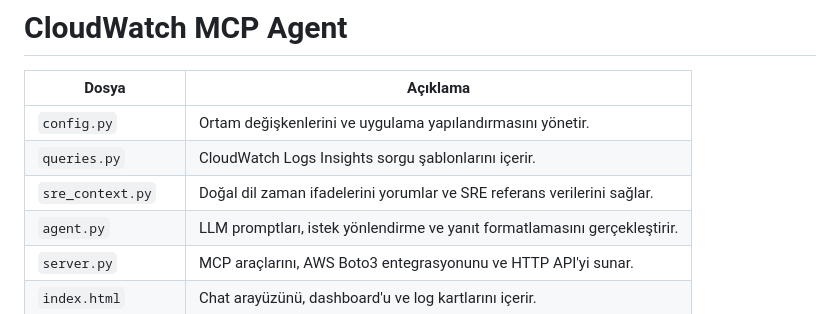
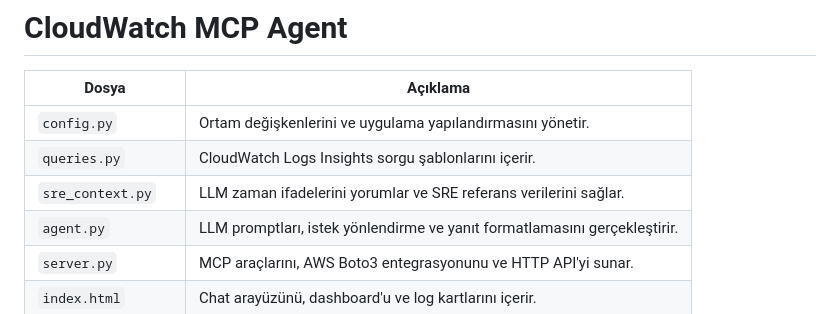
Before and after one commit to kevinozsimsek1/cloudwatch-mcp-agent, a Markdown page: README.md, the part around the change. Drawn GitHub-style.

```diff
--- a/README.md
+++ b/README.md
@@ -4,7 +4,7 @@
 | ------------------ | ---------------------------------------------------------------------------- |
 | `config.py`        | Ortam değişkenlerini ve uygulama yapılandırmasını yönetir.                   |
 | `queries.py`       | CloudWatch Logs Insights sorgu şablonlarını içerir.                          |
-| `sre_context.py`   | Doğal dil zaman ifadelerini yorumlar ve SRE referans verilerini sağlar.      |
+| `sre_context.py`   | LLM zaman ifadelerini yorumlar ve SRE referans verilerini sağlar.      |
 | `agent.py`         | LLM promptları, istek yönlendirme ve yanıt formatlamasını gerçekleştirir. |
 | `server.py`        | MCP araçlarını, AWS Boto3 entegrasyonunu ve HTTP API'yi sunar.               |
 | `index.html`       | Chat arayüzünü, dashboard'u ve log kartlarını içerir.                        |
```
